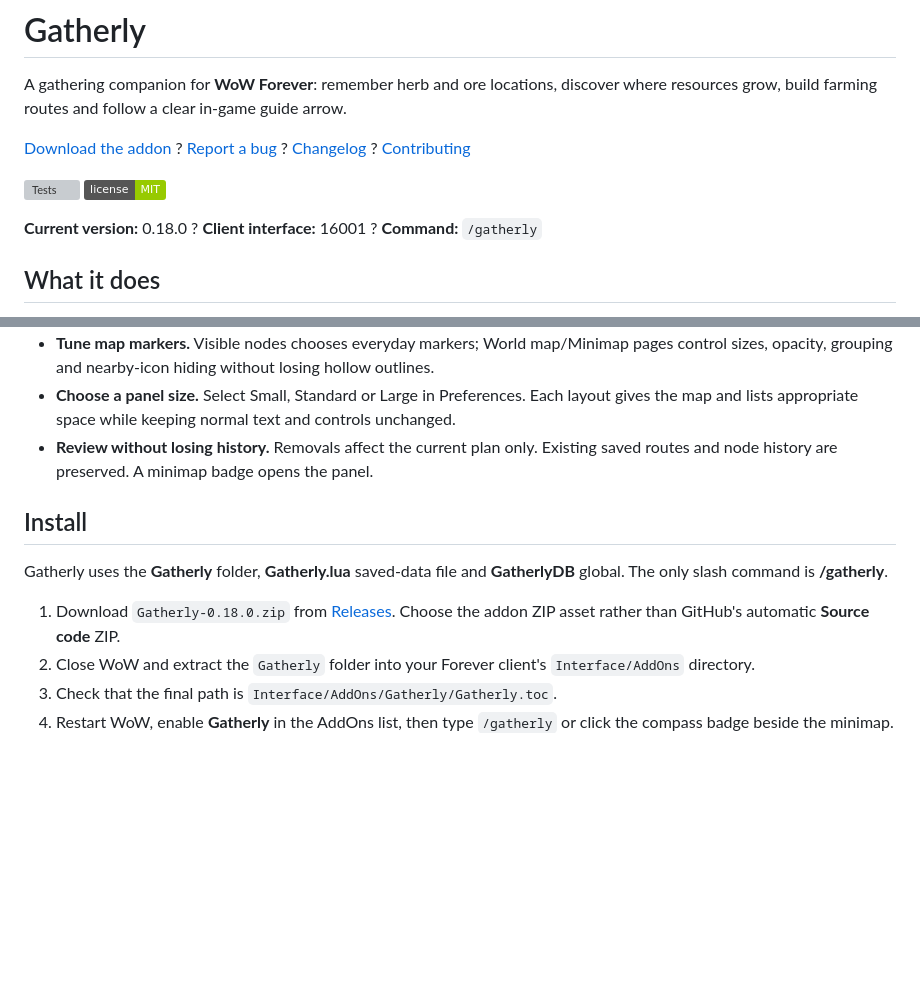
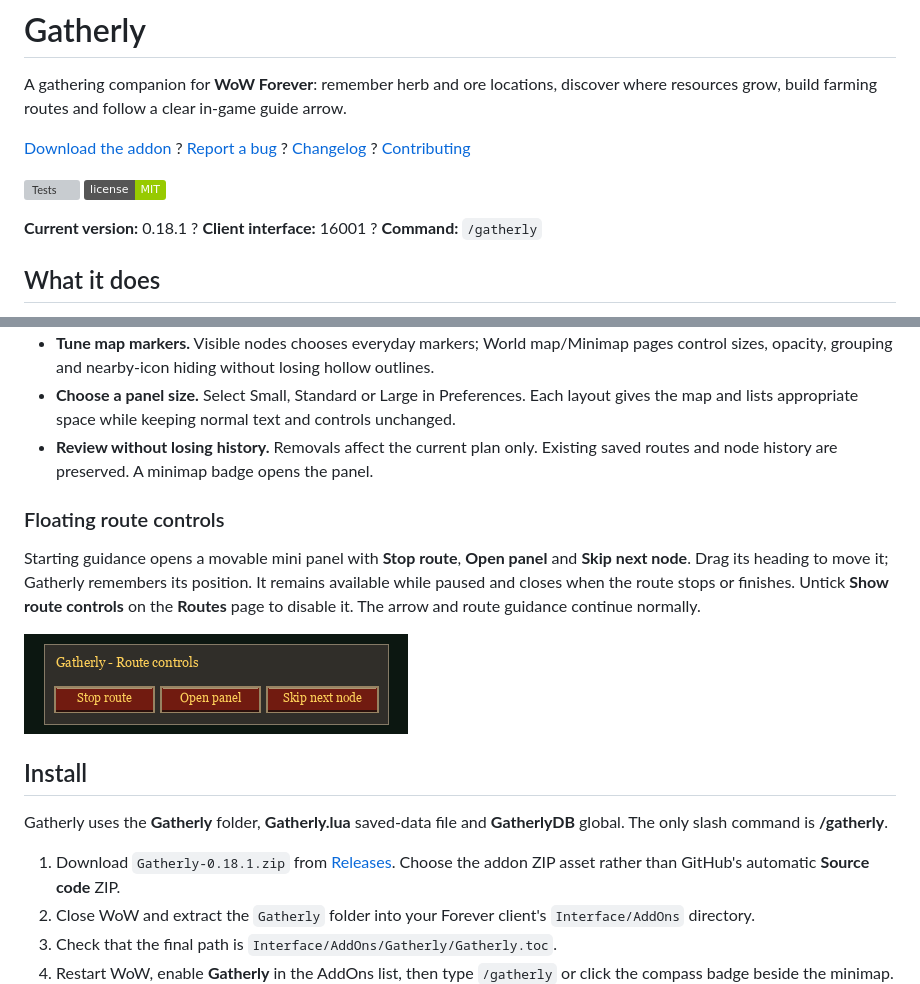
Before and after one commit to Red463/GatherCompassForever, a Markdown page: README.md, 2 parts joined by grey strips. Rendered like a GitHub page; pictures changed too: docs/images/route-controls.png (added); badges without logos; blank space fills up the shorter version; grey boxes are pictures that could not be loaded.

Commit message:
Add movable floating route controls

```diff
--- a/README.md
+++ b/README.md
@@ -14,7 +14,7 @@ where resources grow, build farming routes and follow a clear in-game guide arro
 ![Tests](https://github.com/Red463/Gatherly/actions/workflows/ci.yml/badge.svg)
 ![MIT license](https://img.shields.io/badge/license-MIT-green.svg)
 
-**Current version:** 0.18.0 ? **Client interface:** 16001 ? **Command:** `/gatherly`
+**Current version:** 0.18.1 ? **Client interface:** 16001 ? **Command:** `/gatherly`
 
 ## What it does
 
@@ -42,12 +42,22 @@ where resources grow, build farming routes and follow a clear in-game guide arro
 - **Review without losing history.** Removals affect the current plan only. Existing
   saved routes and node history are preserved. A minimap badge opens the panel.
 
+### Floating route controls
+
+Starting guidance opens a movable mini panel with **Stop route**, **Open panel** and
+**Skip next node**. Drag its heading to move it; Gatherly remembers its position.
+It remains available while paused and closes when the route stops or finishes.
+Untick **Show route controls** on the **Routes** page to disable it. The arrow and
+route guidance continue normally.
+
+![Movable Classic route controls with three actions](docs/images/route-controls.png)
+
 ## Install
 
 Gatherly uses the **Gatherly** folder, **Gatherly.lua** saved-data file and
 **GatherlyDB** global. The only slash command is **/gatherly**.
 
-1. Download `Gatherly-0.18.0.zip` from
+1. Download `Gatherly-0.18.1.zip` from
    [Releases](https://github.com/Red463/Gatherly/releases/latest).
    Choose the addon ZIP asset rather than GitHub's automatic **Source code** ZIP.
 2. Close WoW and extract the `Gatherly` folder into your Forever
```
Also changed, not shown: CHANGELOG.md (+6 -0 lines), 12 other files.
